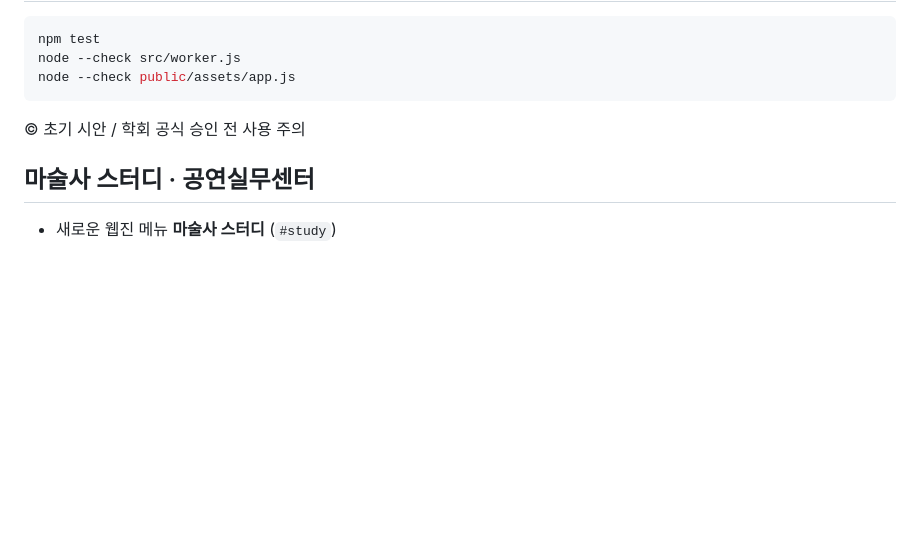
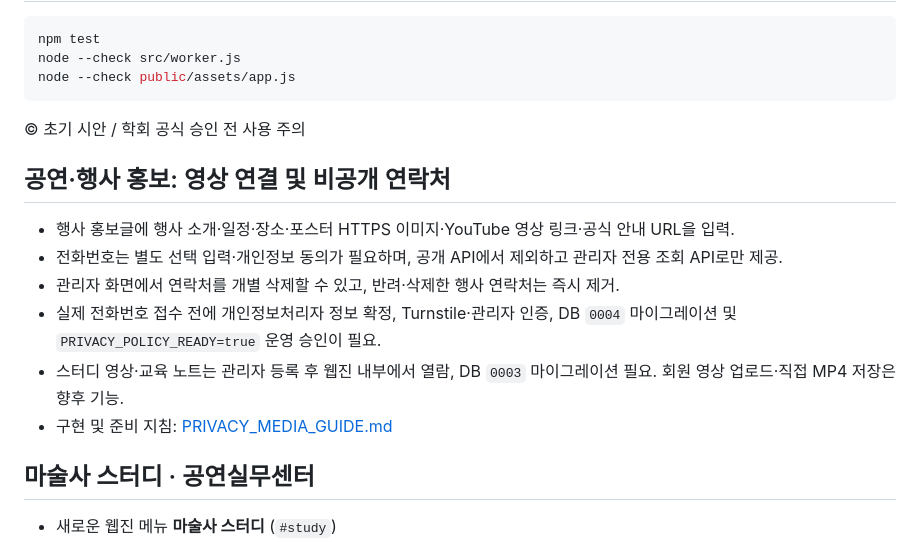
Before and after one commit to userface76/koreamagic-webzine, a Markdown page: README.md, the part around the change. Rendered like a GitHub page; blank space fills up the shorter version.

Commit message:
docs: record approved video materials, opt-in feedback and private event contacts

```diff
--- a/README.md
+++ b/README.md
@@ -114,6 +114,14 @@ node --check public/assets/app.js
 
 © 초기 시안 / 학회 공식 승인 전 사용 주의
 
+## 공연·행사 홍보: 영상 연결 및 비공개 연락처
+- 행사 홍보글에 행사 소개·일정·장소·포스터 HTTPS 이미지·YouTube 영상 링크·공식 안내 URL을 입력.
+- 전화번호는 별도 선택 입력·개인정보 동의가 필요하며, 공개 API에서 제외하고 관리자 전용 조회 API로만 제공.
+- 관리자 화면에서 연락처를 개별 삭제할 수 있고, 반려·삭제한 행사 연락처는 즉시 제거.
+- 실제 전화번호 접수 전에 개인정보처리자 정보 확정, Turnstile·관리자 인증, DB `0004` 마이그레이션 및 `PRIVACY_POLICY_READY=true` 운영 승인이 필요.
+- 스터디 영상·교육 노트는 관리자 등록 후 웹진 내부에서 열람, DB `0003` 마이그레이션 필요. 회원 영상 업로드·직접 MP4 저장은 향후 기능.
+- 구현 및 준비 지침: [PRIVACY_MEDIA_GUIDE.md](docs/PRIVACY_MEDIA_GUIDE.md)
+
 ## 마술사 스터디 · 공연실무센터
 
 - 새로운 웹진 메뉴 **마술사 스터디** (`#study`)
```
